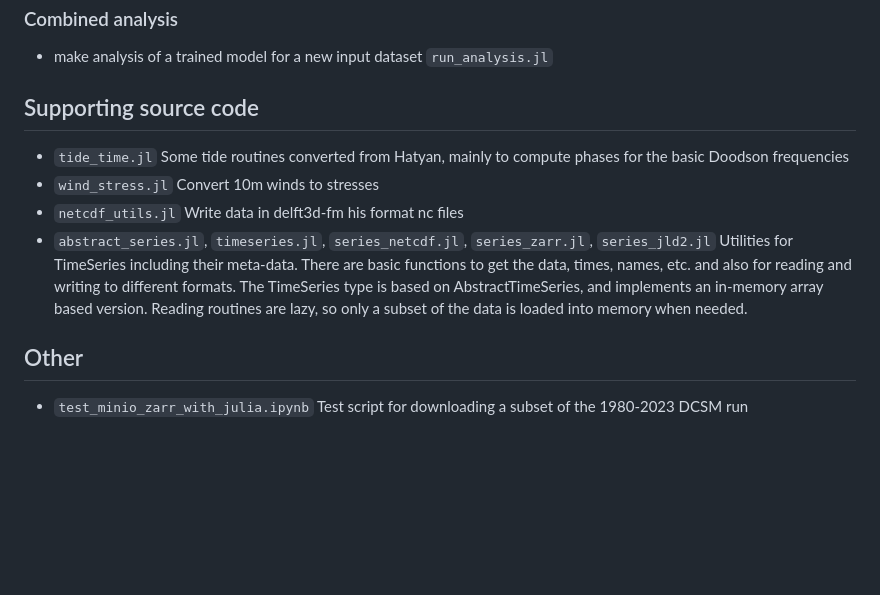
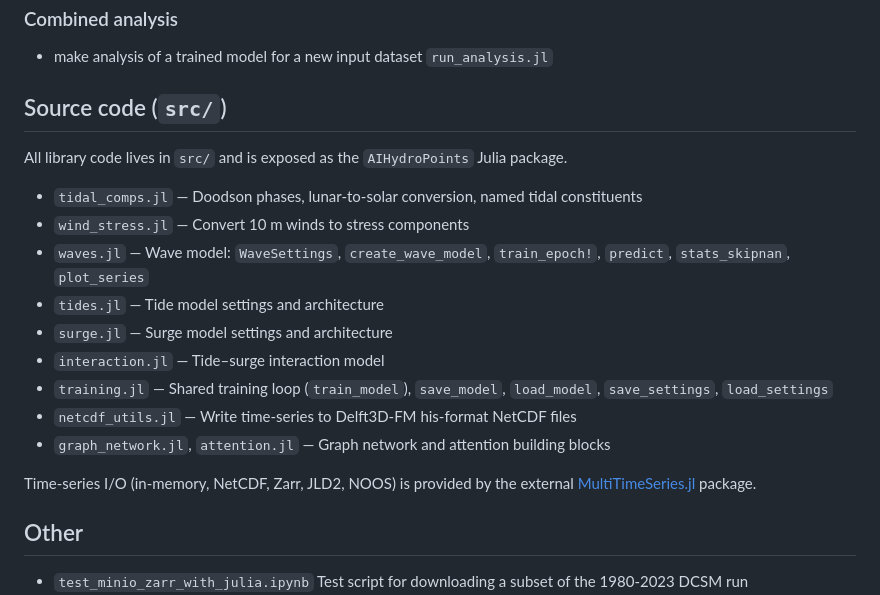
Before and after one commit to Deltares-research/AIHydroPoints.jl, a Markdown page: README.md, the part around one of its changes. Rendered like a GitHub page; blank space fills up the shorter version.

```diff
--- a/README.md
+++ b/README.md
@@ -37,15 +37,22 @@ Currently the three modules tide, surge and interaction are working. There are a
 ### Combined analysis
 - make analysis of a trained model for a new input dataset `run_analysis.jl`
 
-## Supporting source code
-- `tide_time.jl`
-    Some tide routines converted from Hatyan, mainly to compute phases for the basic Doodson frequencies
-- `wind_stress.jl`
-    Convert 10m winds to stresses
-- `netcdf_utils.jl`
-    Write data in delft3d-fm his format nc files
-- `abstract_series.jl`, `timeseries.jl`, `series_netcdf.jl`, `series_zarr.jl`, `series_jld2.jl`
-    Utilities for TimeSeries including their meta-data. There are basic functions to get the data, times, names, etc. and also for reading and writing to different formats. The TimeSeries type is based on AbstractTimeSeries, and implements an in-memory array based version. Reading routines are lazy, so only a subset of the data is loaded into memory when needed.
+## Source code (`src/`)
+
+All library code lives in `src/` and is exposed as the `AIHydroPoints` Julia package.
+
+- `tidal_comps.jl` — Doodson phases, lunar-to-solar conversion, named tidal constituents
+- `wind_stress.jl` — Convert 10 m winds to stress components
+- `waves.jl` — Wave model: `WaveSettings`, `create_wave_model`, `train_epoch!`, `predict`, `stats_skipnan`, `plot_series`
+- `tides.jl` — Tide model settings and architecture
+- `surge.jl` — Surge model settings and architecture
+- `interaction.jl` — Tide–surge interaction model
+- `training.jl` — Shared training loop (`train_model`), `save_model`, `load_model`, `save_settings`, `load_settings`
+- `netcdf_utils.jl` — Write time-series to Delft3D-FM his-format NetCDF files
+- `graph_network.jl`, `attention.jl` — Graph network and attention building blocks
+
+Time-series I/O (in-memory, NetCDF, Zarr, JLD2, NOOS) is provided by the external
+[MultiTimeSeries.jl](https://github.com/robot144/MultiTimeSeries.jl) package.
 ## Other
 - `test_minio_zarr_with_julia.ipynb`
     Test script for downloading a subset of the 1980-2023 DCSM run
```
Also changed, not shown: other parts of README.md (+19 -17 lines).
